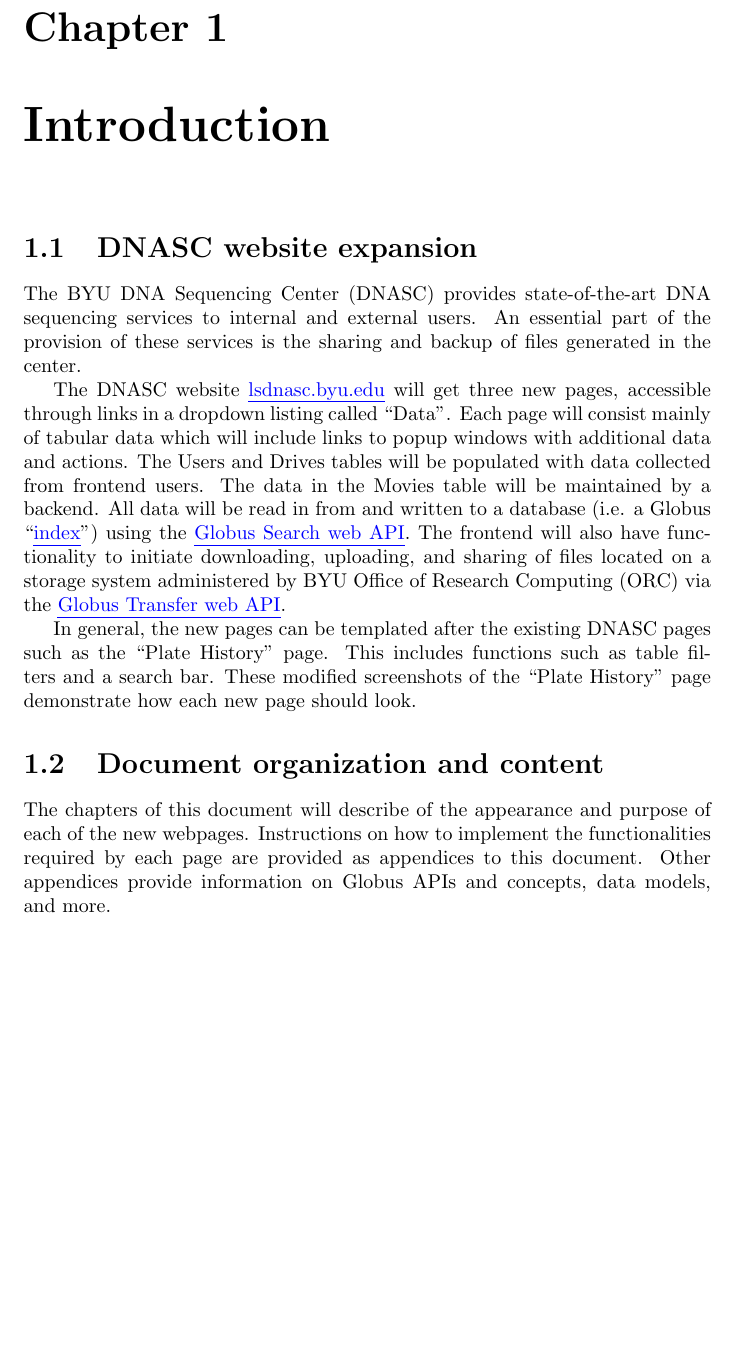
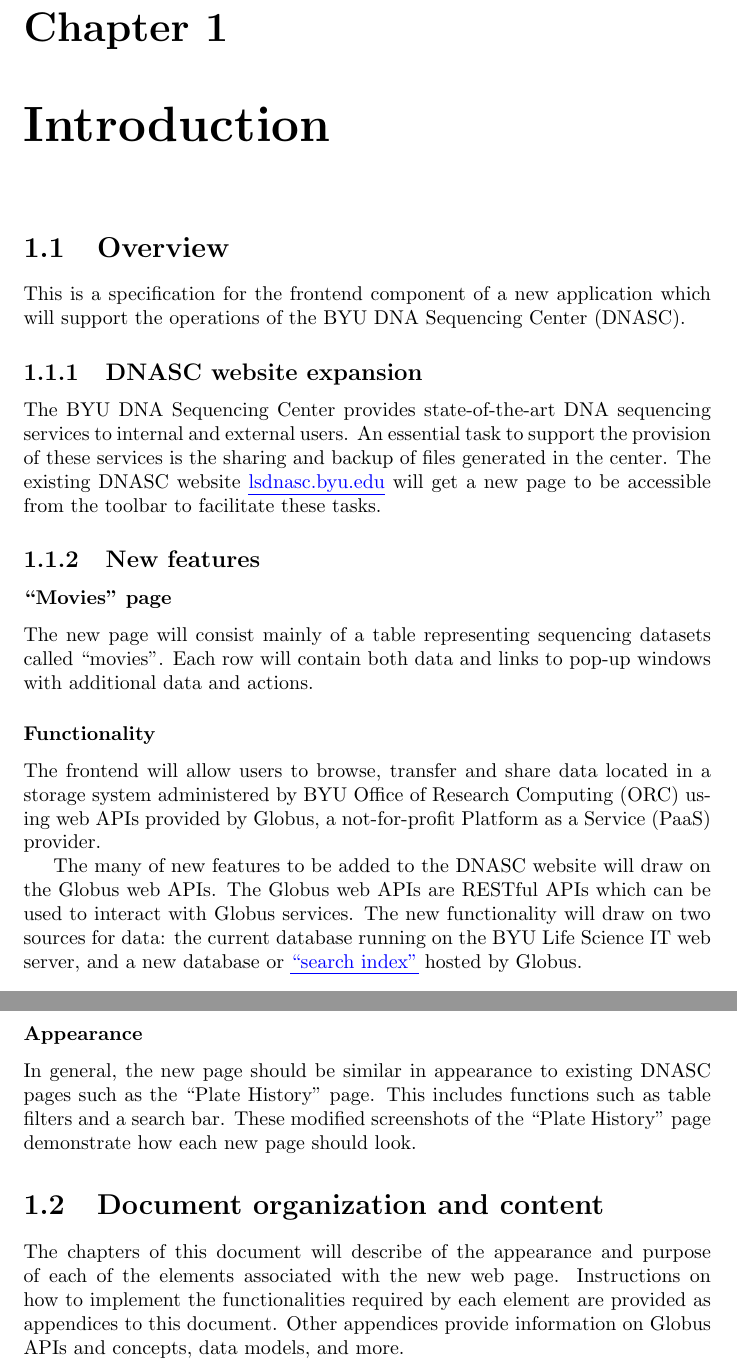
Before and after one commit to byu-dnasc/frontend-spec, a LaTeX document (main.tex, which reads chapter/introduction.tex): part of page 4 of 20 before the commit and two parts of pages 4 and 5 of 21 after it, the two joined at a grey line, cut so that both start at the same text, the shorter picture padded with empty space. Compiled offline with pdfLaTeX.

Commit message:
Reorient spec to describe a single new webpage

```diff
--- a/chapter/introduction.tex
+++ b/chapter/introduction.tex
@@ -1,30 +1,45 @@
 % Chapter: Introduction
 
-\section{DNASC website expansion}
+\section{Overview}
 
-The BYU DNA Sequencing Center (DNASC) provides state-of-the-art DNA sequencing services
-to internal and external users. An essential part of the provision of these services is
-the sharing and backup of files generated in the center.
+This is a specification for the frontend component of a new application which will
+support the operations of the BYU DNA Sequencing Center (DNASC).
 
-The DNASC website \linklsdnasc{lsdnasc.byu.edu} will get three new pages, accessible
-through links in a dropdown listing called ``Data''. Each page will consist mainly of
-tabular data which will include links to popup windows with additional data and actions.
-The Users and Drives tables will be populated with data collected from frontend users.
-The data in the Movies table will be maintained by a backend. All data will be read in
-from and written to a database (i.e. a Globus ``\linkglobusindex{index}'') using the
-\linkglobussearch{Globus Search web API}. The frontend will also have functionality
-to initiate downloading, uploading, and sharing of files located on a storage system
-administered by BYU Office of Research Computing (ORC) via the \linkglobustransfer{Globus Transfer web API}.
+\subsection{DNASC website expansion}
 
-In general, the new pages can be templated after the existing DNASC pages such as the ``Plate History'' page. This
-includes functions such as table filters and a search bar.
-% add screenshots as supplementary materials
-These modified screenshots of the ``Plate History'' page
-demonstrate how each new page should look.
+The BYU DNA Sequencing Center provides state-of-the-art DNA sequencing services
+to internal and external users. An essential task to support the provision of these
+services is the sharing and backup of files generated in the center. The existing DNASC
+website \linklsdnasc{lsdnasc.byu.edu} will get a new page to be accessible from the
+toolbar to facilitate these tasks.
+
+\subsection{New features}
+
+\subsubsection{``Movies'' page}
+The new page will consist mainly of a table representing sequencing datasets called
+``movies''. Each row will contain both data and links to pop-up windows with additional
+data and actions.
+\subsubsection{Functionality}
+The frontend will allow users to browse, transfer and share data
+located in a storage system administered by BYU Office of Research Computing (ORC) using
+web APIs provided by Globus, a not-for-profit Platform as a Service (PaaS) provider.
+
+The many of new features to be added to the DNASC website will draw on the Globus web APIs.
+The Globus web APIs are RESTful APIs which can be used to interact with Globus services.
+The new functionality will draw on two sources for data: the current database running
+on the BYU Life Science IT web server, and a new database or \linkglobusindex{``search index''}
+hosted by Globus.
+
+\subsubsection{Appearance}
+In general, the new page should be similar in appearance to existing DNASC pages such as
+the ``Plate History'' page. This includes functions such as table filters and a search bar.
+% TODO: add screenshots as supplementary materials
+These modified screenshots of the ``Plate History'' page demonstrate how each new page
+should look.
 
 \section{Document organization and content}
 
 The chapters of this document will describe of the appearance and purpose of each of the
-new webpages. Instructions on how to implement the functionalities required by each page
-are provided as appendices to this document. Other appendices provide information on
-Globus APIs and concepts, data models, and more.
+elements associated with the new web page. Instructions on how to implement the
+functionalities required by each element are provided as appendices to this document.
+Other appendices provide information on Globus APIs and concepts, data models, and more.
```
